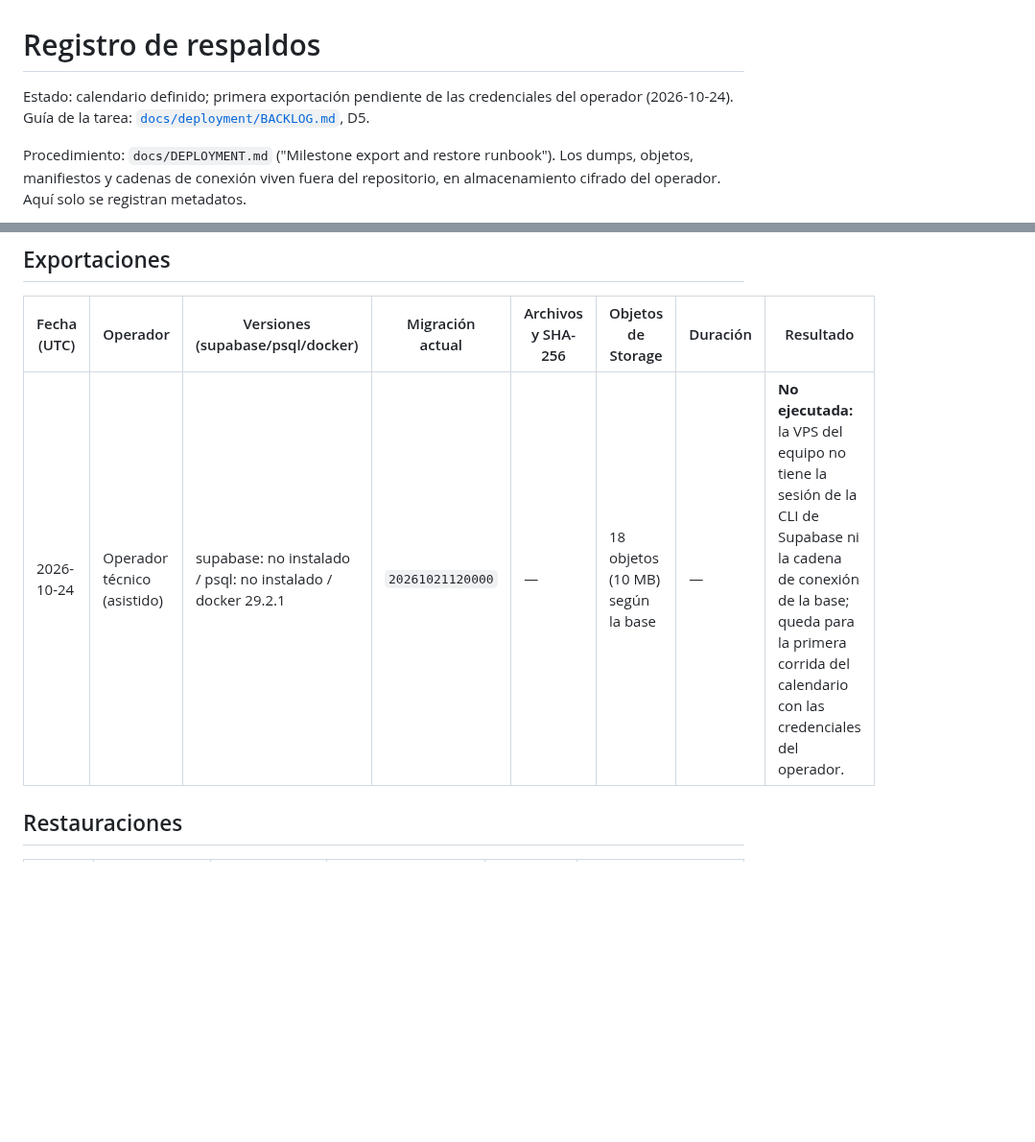
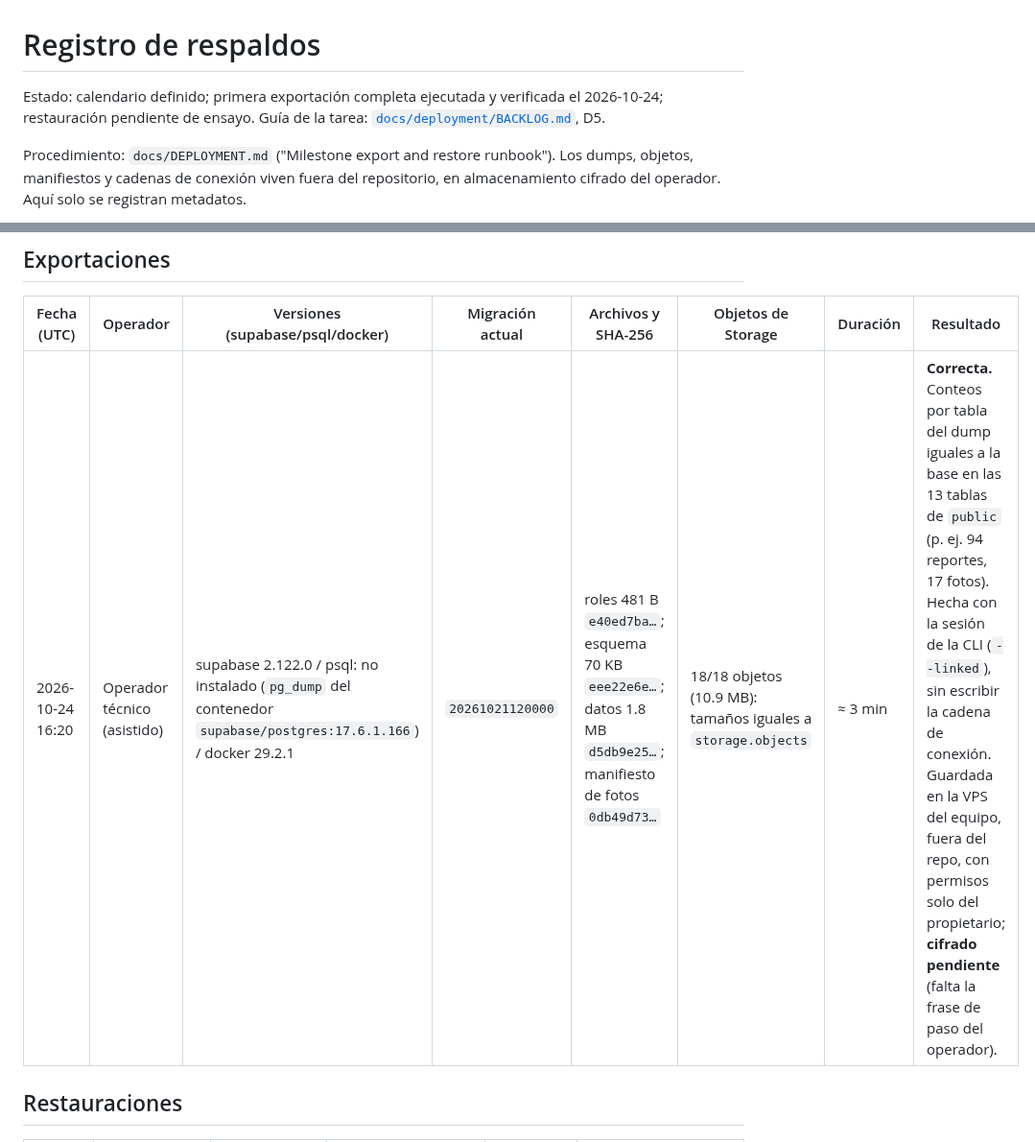
Before and after one commit to CardozoPapaDelAme/dog_report_app, a Markdown page: docs/deployment/BACKUP-LOG.md, 2 parts joined by grey strips. Shown at 96% size. GitHub-like rendering; blank space fills up the shorter version.

Commit message:
docs(deployment): record the first verified staging backup

```diff
--- a/docs/deployment/BACKUP-LOG.md
+++ b/docs/deployment/BACKUP-LOG.md
@@ -1,7 +1,7 @@
 # Registro de respaldos
 
-Estado: calendario definido; primera exportación pendiente de las credenciales del
-operador (2026-10-24). Guía de la tarea:
+Estado: calendario definido; primera exportación completa ejecutada y verificada el
+2026-10-24; restauración pendiente de ensayo. Guía de la tarea:
 [`docs/deployment/BACKLOG.md`](docs/deployment/BACKLOG.md), D5.
 
 Procedimiento: `docs/DEPLOYMENT.md` ("Milestone export and restore runbook").
@@ -45,7 +45,7 @@ se dañaron, y guarda todo cifrado fuera de Supabase.
 
 | Fecha (UTC) | Operador | Versiones (supabase/psql/docker) | Migración actual | Archivos y SHA-256 | Objetos de Storage | Duración | Resultado |
 |---|---|---|---|---|---|---|---|
-| 2026-10-24 | Operador técnico (asistido) | supabase: no instalado / psql: no instalado / docker 29.2.1 | `20261021120000` | — | 18 objetos (10 MB) según la base | — | **No ejecutada:** la VPS del equipo no tiene la sesión de la CLI de Supabase ni la cadena de conexión de la base; queda para la primera corrida del calendario con las credenciales del operador. |
+| 2026-10-24 16:20 | Operador técnico (asistido) | supabase 2.122.0 / psql: no instalado (`pg_dump` del contenedor `supabase/postgres:17.6.1.166`) / docker 29.2.1 | `20261021120000` | roles 481 B `e40ed7ba…`; esquema 70 KB `eee22e6e…`; datos 1.8 MB `d5db9e25…`; manifiesto de fotos `0db49d73…` | 18/18 objetos (10.9 MB): tamaños iguales a `storage.objects` | ≈ 3 min | **Correcta.** Conteos por tabla del dump iguales a la base en las 13 tablas de `public` (p. ej. 94 reportes, 17 fotos). Hecha con la sesión de la CLI (`--linked`), sin escribir la cadena de conexión. Guardada en la VPS del equipo, fuera del repo, con permisos solo del propietario; **cifrado pendiente** (falta la frase de paso del operador). |
 
 ## Restauraciones
 
```
Also changed, not shown: docs/deployment/IMPLEMENTATION.md (+2 -1 lines), docs/deployment/SLA.md (+4 -3 lines).
